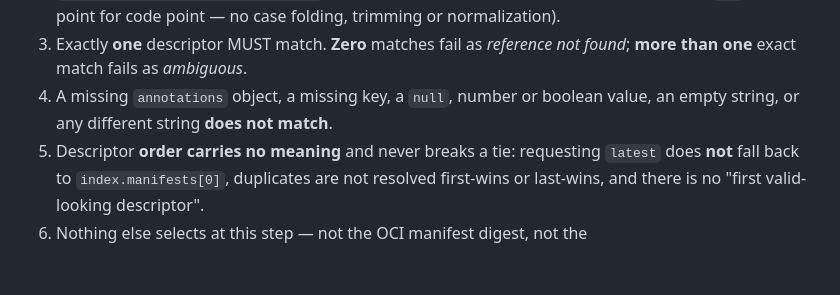
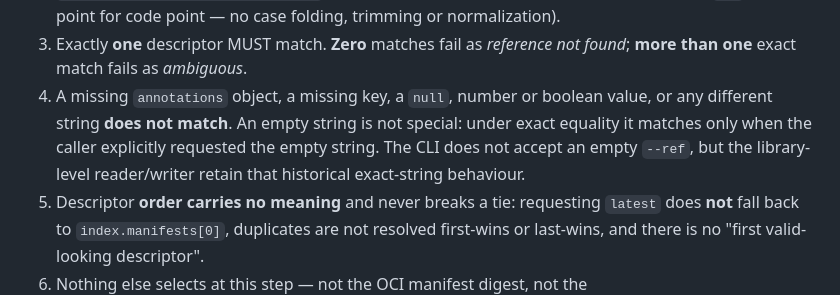
Before and after one commit to Codebrother1/open-web-artifact, a Markdown page: docs/oci.md, the part around the change. Rendered like a GitHub page; blank space fills up the shorter version.

Commit message:
docs: preserve library-level empty ref compatibility

```diff
--- a/docs/oci.md
+++ b/docs/oci.md
@@ -71,7 +71,10 @@ layouts do). The requested `ref` is the **only** selector, and selection is
 3. Exactly **one** descriptor MUST match. **Zero** matches fail as *reference not
    found*; **more than one** exact match fails as *ambiguous*.
 4. A missing `annotations` object, a missing key, a `null`, number or boolean
-   value, an empty string, or any different string **does not match**.
+   value, or any different string **does not match**. An empty string is not
+   special: under exact equality it matches only when the caller explicitly
+   requested the empty string. The CLI does not accept an empty `--ref`, but the
+   library-level reader/writer retain that historical exact-string behaviour.
 5. Descriptor **order carries no meaning** and never breaks a tie: requesting
    `latest` does **not** fall back to `index.manifests[0]`, duplicates are not
    resolved first-wins or last-wins, and there is no "first valid-looking
```
